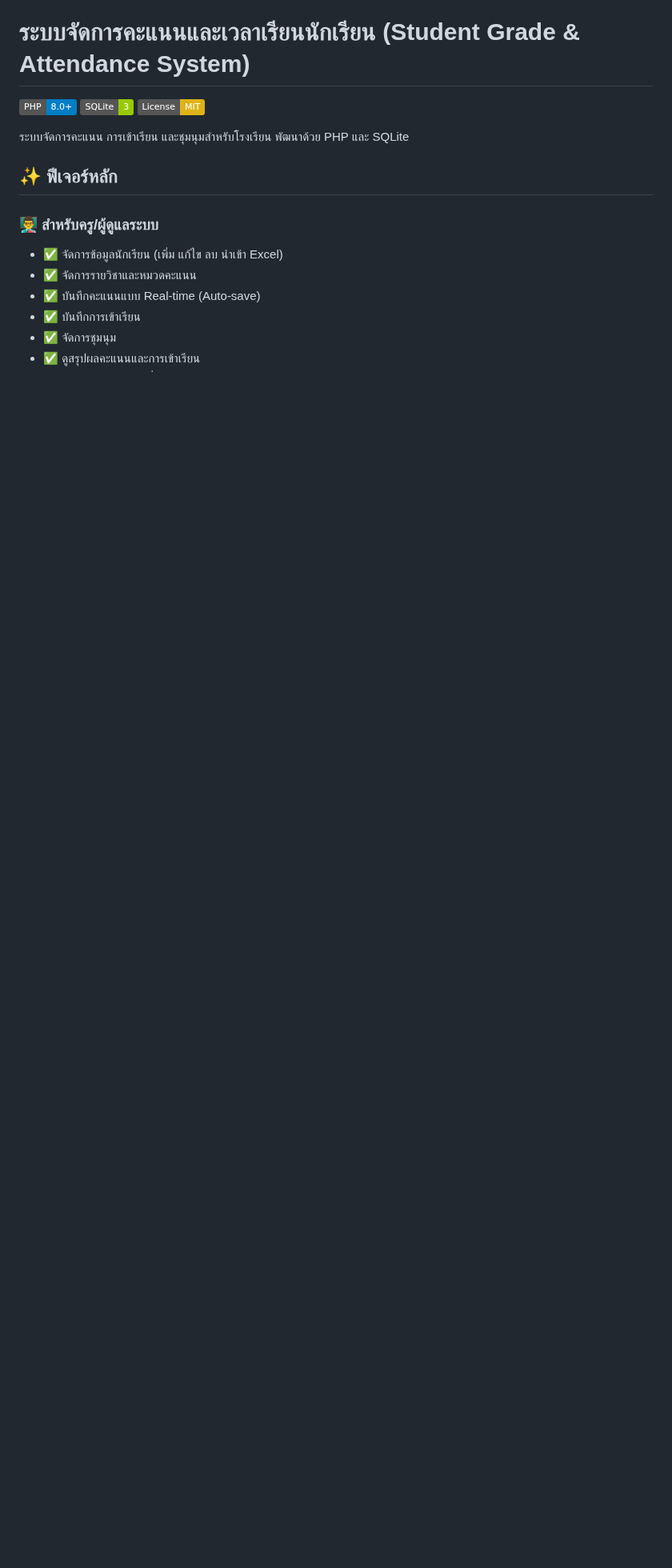
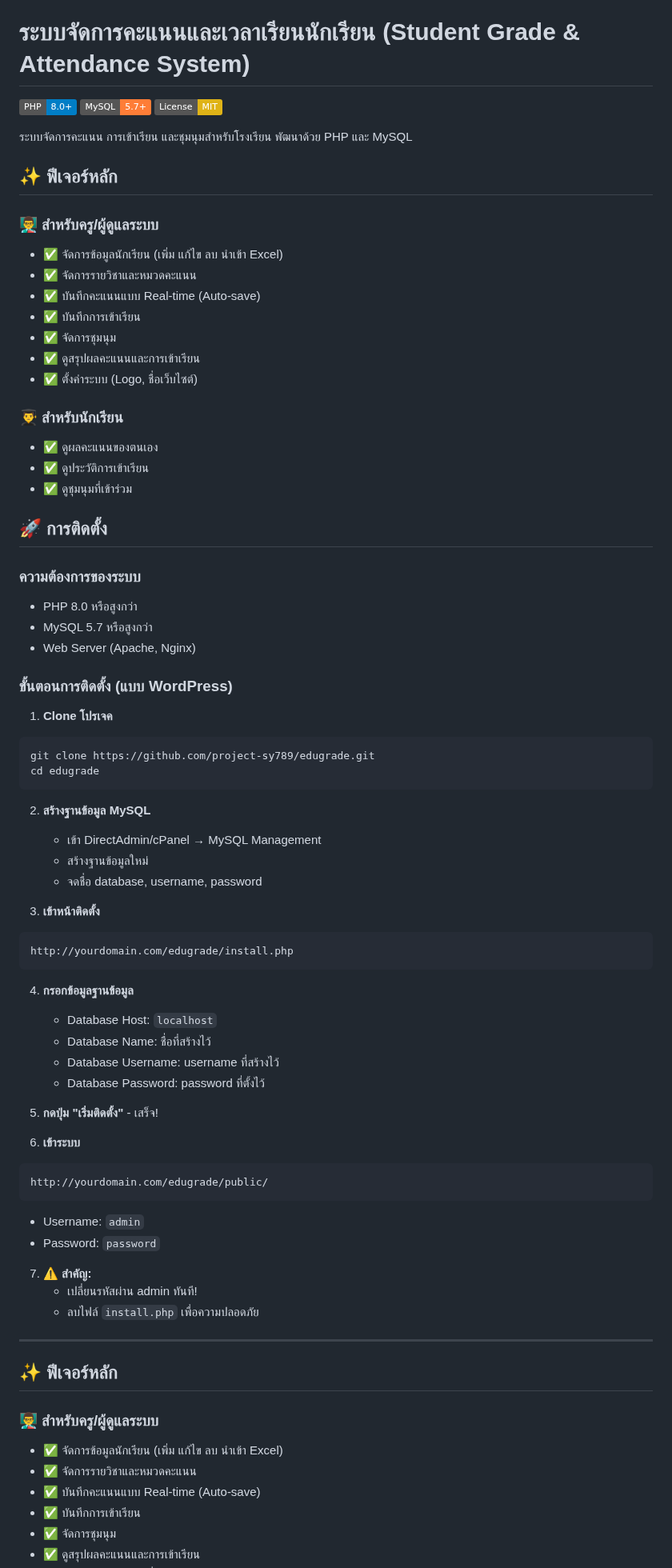
Before and after one commit to project-sy789/edugrade, a Markdown page: README.md, the part around the change. Shown at 80% size. Rendered like a GitHub page; badges without logos; blank space fills up the shorter version.

Commit message:
Update README for MySQL installation

````diff
--- a/README.md
+++ b/README.md
@@ -1,10 +1,72 @@
 # ระบบจัดการคะแนนและเวลาเรียนนักเรียน (Student Grade & Attendance System)
 
 ![PHP](https://img.shields.io/badge/PHP-8.0%2B-blue)
-![SQLite](https://img.shields.io/badge/SQLite-3-green)
+![MySQL](https://img.shields.io/badge/MySQL-5.7%2B-orange)
 ![License](https://img.shields.io/badge/License-MIT-yellow)
 
-ระบบจัดการคะแนน การเข้าเรียน และชุมนุมสำหรับโรงเรียน พัฒนาด้วย PHP และ SQLite
+ระบบจัดการคะแนน การเข้าเรียน และชุมนุมสำหรับโรงเรียน พัฒนาด้วย PHP และ MySQL
+
+## ✨ ฟีเจอร์หลัก
+
+### 👨‍🏫 สำหรับครู/ผู้ดูแลระบบ
+- ✅ จัดการข้อมูลนักเรียน (เพิ่ม แก้ไข ลบ นำเข้า Excel)
+- ✅ จัดการรายวิชาและหมวดคะแนน
+- ✅ บันทึกคะแนนแบบ Real-time (Auto-save)
+- ✅ บันทึกการเข้าเรียน
+- ✅ จัดการชุมนุม
+- ✅ ดูสรุปผลคะแนนและการเข้าเรียน
+- ✅ ตั้งค่าระบบ (Logo, ชื่อเว็บไซต์)
+
+### 👨‍🎓 สำหรับนักเรียน
+- ✅ ดูผลคะแนนของตนเอง
+- ✅ ดูประวัติการเข้าเรียน
+- ✅ ดูชุมนุมที่เข้าร่วม
+
+## 🚀 การติดตั้ง
+
+### ความต้องการของระบบ
+- PHP 8.0 หรือสูงกว่า
+- MySQL 5.7 หรือสูงกว่า
+- Web Server (Apache, Nginx)
+
+### ขั้นตอนการติดตั้ง (แบบ WordPress)
+
+1. **Clone โปรเจค**
+```bash
+git clone https://github.com/project-sy789/edugrade.git
+cd edugrade
+```
+
+2. **สร้างฐานข้อมูล MySQL**
+   - เข้า DirectAdmin/cPanel → MySQL Management
+   - สร้างฐานข้อมูลใหม่
+   - จดชื่อ database, username, password
+
+3. **เข้าหน้าติดตั้ง**
+```
+http://yourdomain.com/edugrade/install.php
+```
+
+4. **กรอกข้อมูลฐานข้อมูล**
+   - Database Host: `localhost`
+   - Database Name: ชื่อที่สร้างไว้
+   - Database Username: username ที่สร้างไว้
+   - Database Password: password ที่ตั้งไว้
+
+5. **กดปุ่ม "เริ่มติดตั้ง"** - เสร็จ!
+
+6. **เข้าระบบ**
+```
+http://yourdomain.com/edugrade/public/
+```
+   - Username: `admin`
+   - Password: `password`
+
+7. **⚠️ สำคัญ:**
+   - เปลี่ยนรหัสผ่าน admin ทันที!
+   - ลบไฟล์ `install.php` เพื่อความปลอดภัย
+
+---
 
 ## ✨ ฟีเจอร์หลัก
 
````
